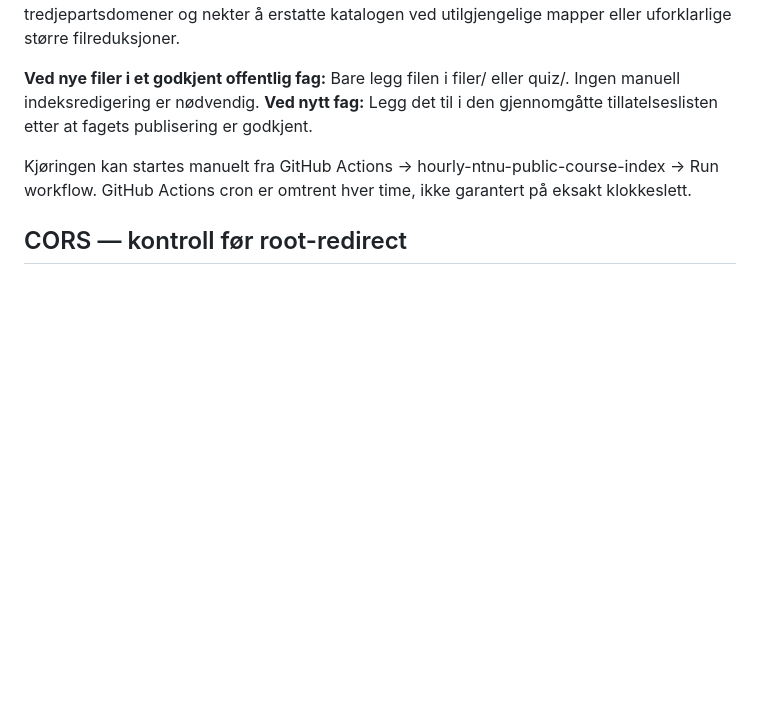
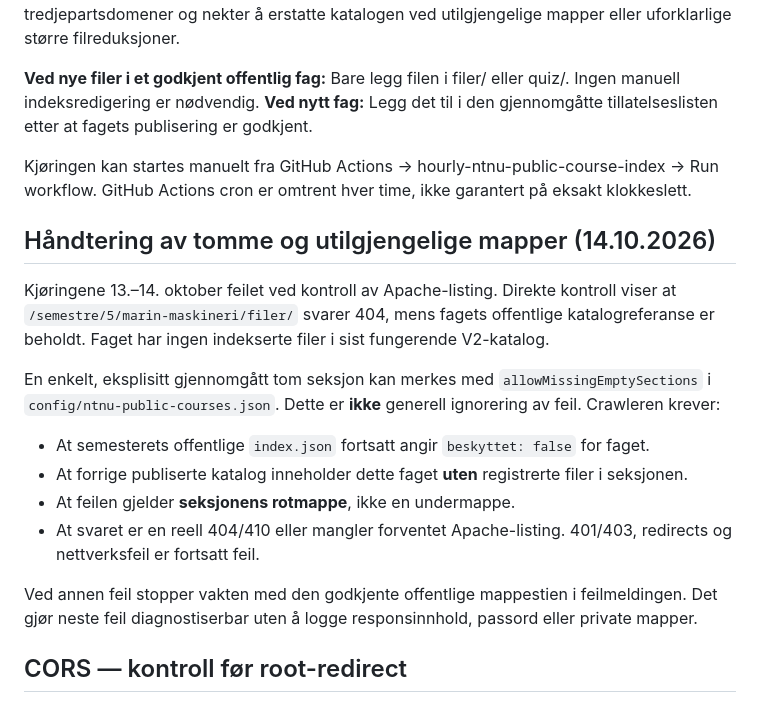
Before and after one commit to TorMT/FolkNettside-v2, a Markdown page: docs/NTNU_GITHUB_HOURLY_INDEX.md, the part around the change. Drawn GitHub-style; blank space fills up the shorter version.

Commit message:
docs(ntnu): explain checked empty-folder exception without weakening indexing safety

```diff
--- a/docs/NTNU_GITHUB_HOURLY_INDEX.md
+++ b/docs/NTNU_GITHUB_HOURLY_INDEX.md
@@ -32,6 +32,29 @@ Kjøringen kan startes manuelt fra GitHub Actions →
 hourly-ntnu-public-course-index → Run workflow. GitHub Actions cron
 er omtrent hver time, ikke garantert på eksakt klokkeslett.
 
+## Håndtering av tomme og utilgjengelige mapper (14.10.2026)
+
+Kjøringene 13.–14. oktober feilet ved kontroll av Apache-listing.
+Direkte kontroll viser at
+`/semestre/5/marin-maskineri/filer/` svarer 404, mens fagets
+offentlige katalogreferanse er beholdt. Faget har ingen indekserte
+filer i sist fungerende V2-katalog.
+
+En enkelt, eksplisitt gjennomgått tom seksjon kan merkes med
+`allowMissingEmptySections` i `config/ntnu-public-courses.json`.
+Dette er **ikke** generell ignorering av feil. Crawleren krever:
+- At semesterets offentlige `index.json` fortsatt angir
+  `beskyttet: false` for faget.
+- At forrige publiserte katalog inneholder dette faget **uten**
+  registrerte filer i seksjonen.
+- At feilen gjelder **seksjonens rotmappe**, ikke en undermappe.
+- At svaret er en reell 404/410 eller mangler forventet
+  Apache-listing. 401/403, redirects og nettverksfeil er fortsatt feil.
+
+Ved annen feil stopper vakten med den godkjente offentlige mappestien
+i feilmeldingen. Det gjør neste feil diagnostiserbar uten å logge
+responsinnhold, passord eller private mapper.
+
 ## CORS — kontroll før root-redirect
 
 GitHub Pages på tormt.github.io og NTNU på tormt.folk.ntnu.no er
```
